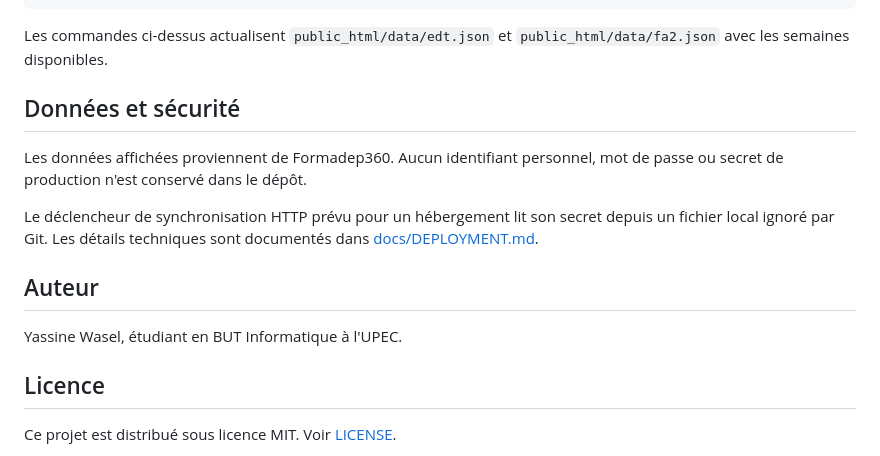
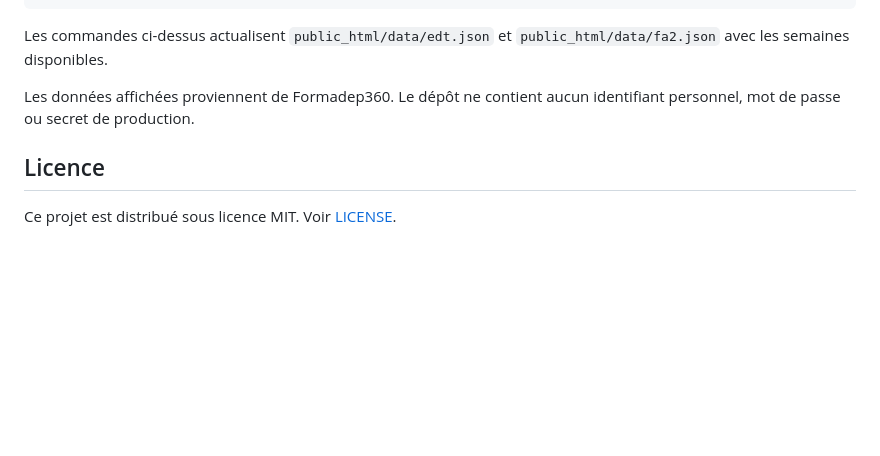
Before and after one commit to yassinewasel/upec-timetable, a Markdown page: README.md, the part around the change. GitHub-like rendering; blank space fills up the shorter version.

Commit message:
docs: simplify timetable README

```diff
--- a/README.md
+++ b/README.md
@@ -116,15 +116,7 @@ pip install -r sync/requirements.txt
 
 Les commandes ci-dessus actualisent `public_html/data/edt.json` et `public_html/data/fa2.json` avec les semaines disponibles.
 
-## Données et sécurité
-
-Les données affichées proviennent de Formadep360. Aucun identifiant personnel, mot de passe ou secret de production n'est conservé dans le dépôt.
-
-Le déclencheur de synchronisation HTTP prévu pour un hébergement lit son secret depuis un fichier local ignoré par Git. Les détails techniques sont documentés dans [docs/DEPLOYMENT.md](docs/DEPLOYMENT.md).
-
-## Auteur
-
-Yassine Wasel, étudiant en BUT Informatique à l'UPEC.
+Les données affichées proviennent de Formadep360. Le dépôt ne contient aucun identifiant personnel, mot de passe ou secret de production.
 
 ## Licence
 
```
